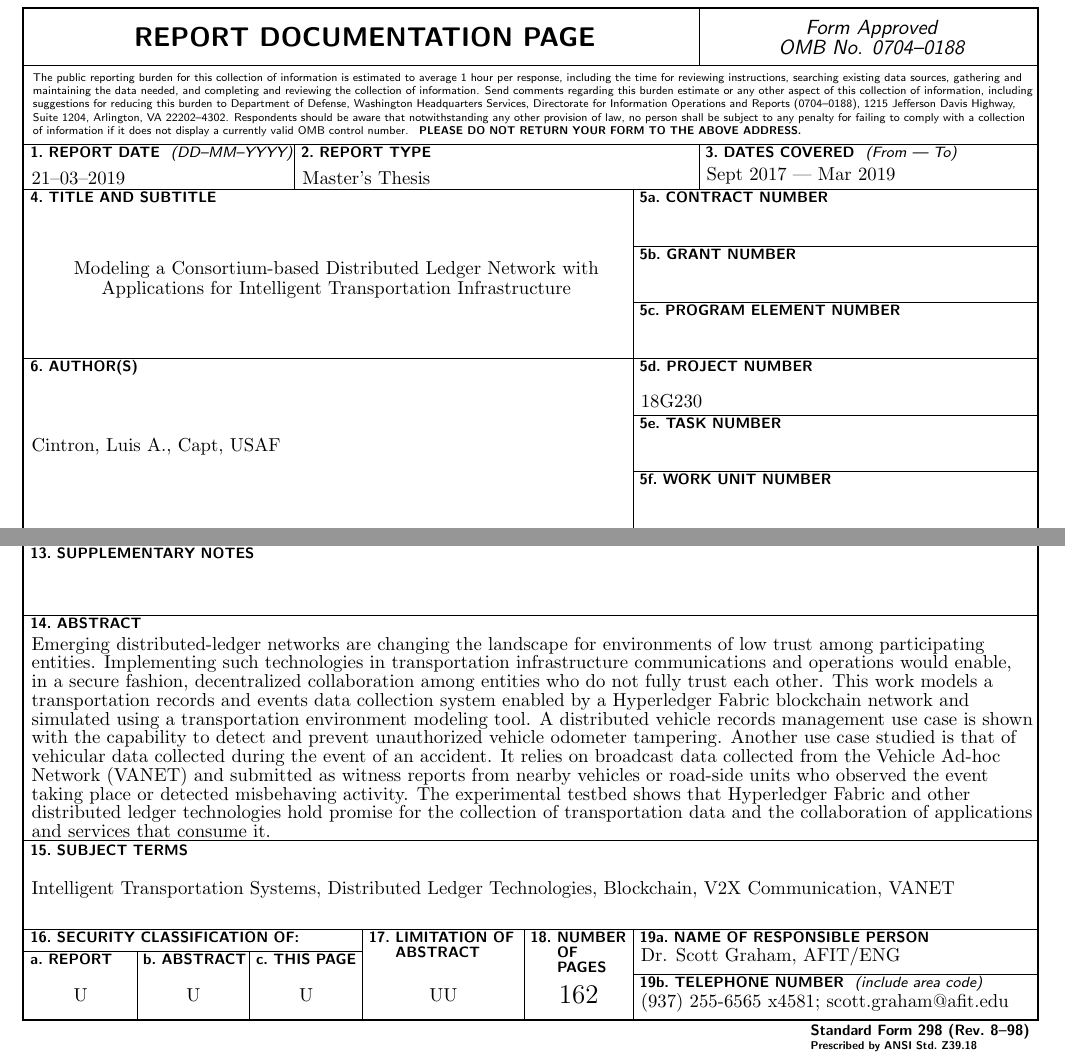
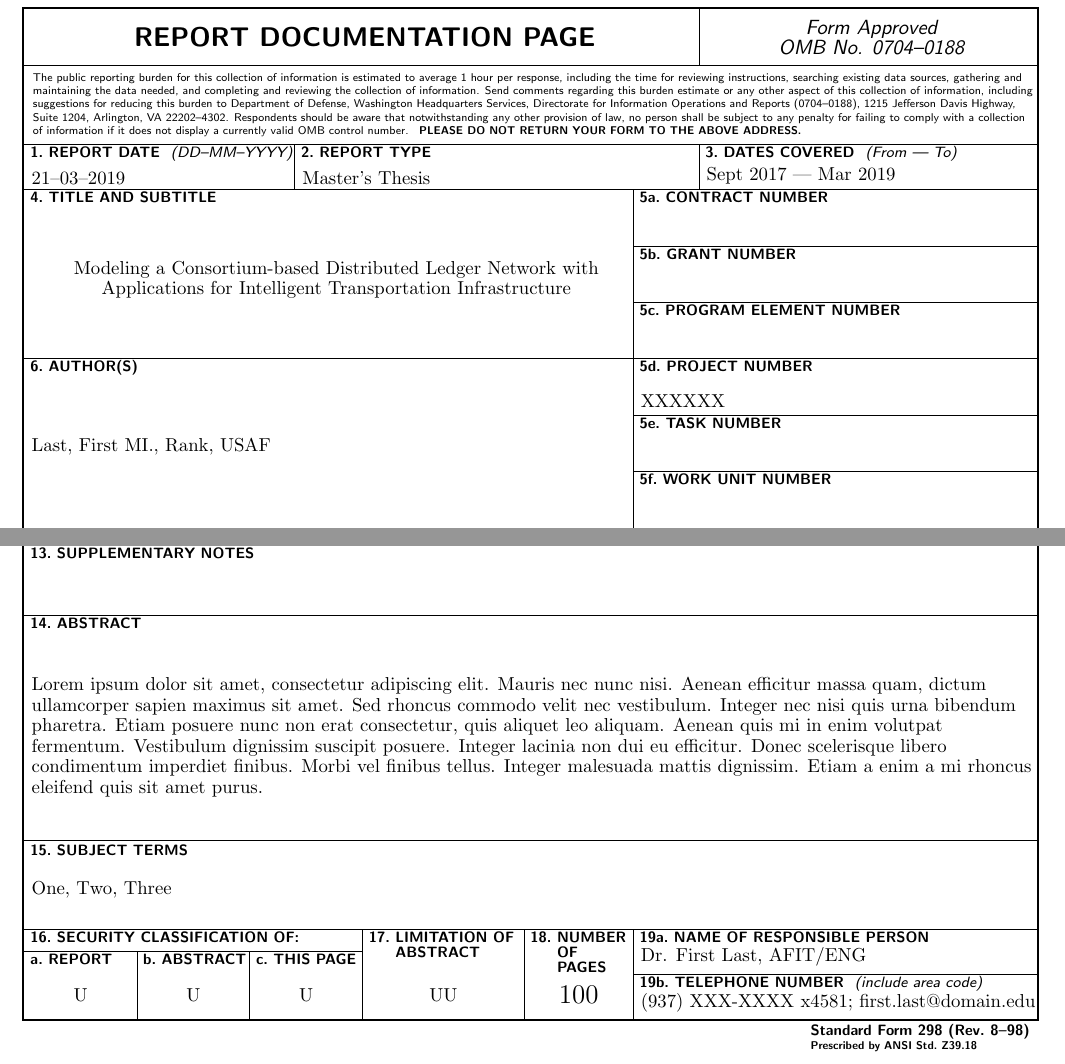
Before and after one commit to lcintron/AFITThesisTemplate, a LaTeX thesis (main.tex, which reads 3_back/SF298.tex): two parts of page 29 of 29, joined at a grey line, cut so that both start at the same text. Compiled offline with pdfLaTeX; a LaTeX package or settings file that is missing is left out.

Commit message:
Updated SF298.tex

```diff
--- a/3_back/SF298.tex
+++ b/3_back/SF298.tex
@@ -7,11 +7,11 @@
 \ContractNumber{}
 \GrantNumber{}
 \ProgramElementNumber{}
-\ProjectNumber{18G230}
+\ProjectNumber{XXXXXX}
 \TaskNumber{}
 \WorkUnitNumber{}
 
-\Author{Cintron, Luis A., Capt, USAF}
+\Author{Last, First MI., Rank, USAF}
 
 \PerformingOrg{Air Force Institute of Technology\\[-1pt]
     Graduate School of Engineering an Management (AFIT/EN)\\[-1pt]
@@ -21,11 +21,7 @@
 \POReportNumber{AFIT-ENG-MS-18-M-019}
 
 \SponsoringAgency{Air Force Research Laboratory\\[-1pt]
-2241 Avionics Circle\\[-1pt]
-WPAFB OH 45433-7765\\[-1pt]
-Attn: Steven Stokes\\[-1pt]
-COMM 937-528-8035\\[-1pt]
-Email: steven.stokes@us.af.mil
+
  }
 
 \Acronyms{AFRL/RYWA}
@@ -34,27 +30,19 @@ Email: steven.stokes@us.af.mil
 \MakeUppercase{Approved for Public Release; distribution unlimited.}}
 
 \Abstract{
-Emerging distributed-ledger networks are changing the landscape for environments of low trust among participating \\[-1pt] entities. Implementing such technologies in transportation infrastructure communications and operations would enable, \\[-1pt]
-in a secure fashion, decentralized collaboration among entities who do not fully trust each other. This work models a\\[-1pt] transportation records and events data collection system enabled by a Hyperledger Fabric blockchain network and \\[-1pt]
-simulated using a transportation environment modeling tool. A distributed vehicle records management use case is shown \\[-1pt]
-with the capability to detect and prevent unauthorized vehicle odometer tampering. Another use case studied is that of\\[-1pt]
-vehicular data collected during the event of an accident. It relies on broadcast data collected from the Vehicle Ad-hoc \\[-1pt]
-Network (VANET) and submitted as witness reports from nearby vehicles or road-side units who observed the event \\[-1pt]
-taking place or detected misbehaving activity. The experimental testbed shows that Hyperledger Fabric and other \\[-1pt]
-distributed ledger technologies hold promise for the collection of transportation data and the collaboration of applications\\[-1pt]
-and services that consume it.
+Lorem ipsum dolor sit amet, consectetur adipiscing elit. Mauris nec nunc nisi. Aenean efficitur massa quam, dictum ullamcorper sapien maximus sit amet. Sed rhoncus commodo velit nec vestibulum. Integer nec nisi quis urna bibendum pharetra. Etiam posuere nunc non erat consectetur, quis aliquet leo aliquam. Aenean quis mi in enim volutpat fermentum. Vestibulum dignissim suscipit posuere. Integer lacinia non dui eu efficitur. Donec scelerisque libero condimentum imperdiet finibus. Morbi vel finibus tellus. Integer malesuada mattis dignissim. Etiam a enim a mi rhoncus eleifend quis sit amet purus.
 }
 
-\SubjectTerms{Intelligent Transportation Systems, Distributed Ledger Technologies, Blockchain, V2X Communication, VANET}
+\SubjectTerms{One, Two, Three}
 
-\NumberPages{162}
+\NumberPages{100}
 %\ReportClassification{}
 %\PageClassification{}
 %\AbstractClassification{}
 \AbstractLimitation{UU}
 
-\ResponsiblePerson{Dr. Scott Graham, AFIT/ENG}
+\ResponsiblePerson{Dr. First Last, AFIT/ENG}
 
-\RPTelephone{(937) 255-6565 x4581; scott.graham@afit.edu}
+\RPTelephone{(937) XXX-XXXX x4581; first.last@domain.edu}
 
 \MakeRptDocPage
```
